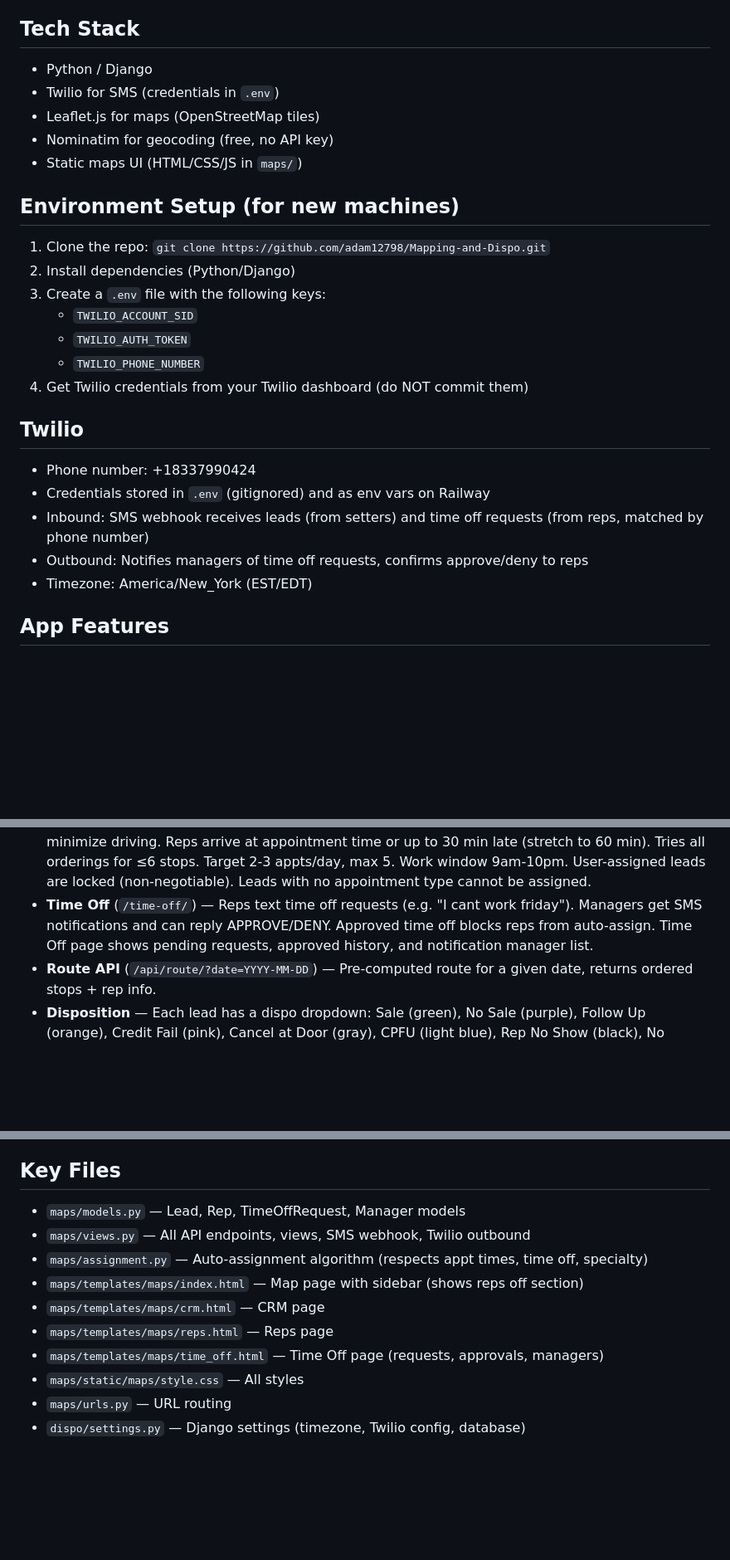
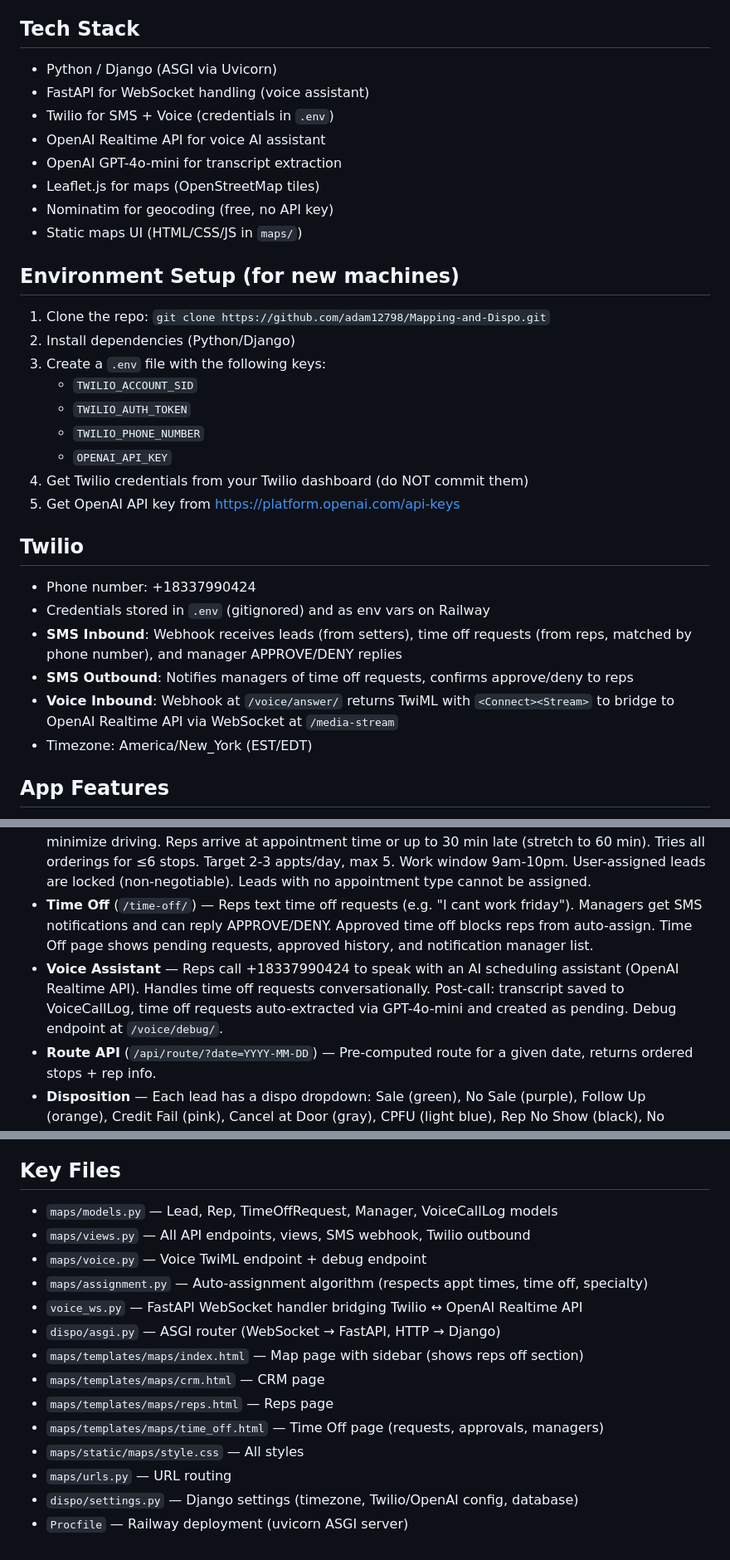
Before and after one commit to adam12798/Mapping-and-Dispo, a Markdown page: CLAUDE.md, 3 parts joined by grey strips. Shown at 83% size. Rendered like a GitHub page; blank space fills up the shorter version.

Commit message:
Update CLAUDE.md with voice assistant, FastAPI, ASGI architecture
Co-Authored-By: Claude Opus 4.6 <noreply@anthropic.com>

```diff
--- a/CLAUDE.md
+++ b/CLAUDE.md
@@ -13,8 +13,11 @@ Mapping and Dispo — a Django app for mapping MA utility providers with SMS int
 
 ## Tech Stack
 
-- Python / Django
-- Twilio for SMS (credentials in `.env`)
+- Python / Django (ASGI via Uvicorn)
+- FastAPI for WebSocket handling (voice assistant)
+- Twilio for SMS + Voice (credentials in `.env`)
+- OpenAI Realtime API for voice AI assistant
+- OpenAI GPT-4o-mini for transcript extraction
 - Leaflet.js for maps (OpenStreetMap tiles)
 - Nominatim for geocoding (free, no API key)
 - Static maps UI (HTML/CSS/JS in `maps/`)
@@ -27,14 +30,17 @@ Mapping and Dispo — a Django app for mapping MA utility providers with SMS int
    - `TWILIO_ACCOUNT_SID`
    - `TWILIO_AUTH_TOKEN`
    - `TWILIO_PHONE_NUMBER`
+   - `OPENAI_API_KEY`
 4. Get Twilio credentials from your Twilio dashboard (do NOT commit them)
+5. Get OpenAI API key from https://platform.openai.com/api-keys
 
 ## Twilio
 
 - Phone number: +18337990424
 - Credentials stored in `.env` (gitignored) and as env vars on Railway
-- Inbound: SMS webhook receives leads (from setters) and time off requests (from reps, matched by phone number)
-- Outbound: Notifies managers of time off requests, confirms approve/deny to reps
+- **SMS Inbound**: Webhook receives leads (from setters), time off requests (from reps, matched by phone number), and manager APPROVE/DENY replies
+- **SMS Outbound**: Notifies managers of time off requests, confirms approve/deny to reps
+- **Voice Inbound**: Webhook at `/voice/answer/` returns TwiML with `<Connect><Stream>` to bridge to OpenAI Realtime API via WebSocket at `/media-stream`
 - Timezone: America/New_York (EST/EDT)
 
 ## App Features
@@ -44,6 +50,7 @@ Mapping and Dispo — a Django app for mapping MA utility providers with SMS int
 - **Reps** (`/reps/`) — Sales rep management with star ratings, color picker (route lines), specialty, and active/inactive status dropdown.
 - **Auto-Assign** — Algorithm distributes appointments to active reps based on appointment time, specialty, travel distance, and workload balance. Priority 1: maximize coverage, Priority 2: minimize driving. Reps arrive at appointment time or up to 30 min late (stretch to 60 min). Tries all orderings for ≤6 stops. Target 2-3 appts/day, max 5. Work window 9am-10pm. User-assigned leads are locked (non-negotiable). Leads with no appointment type cannot be assigned.
 - **Time Off** (`/time-off/`) — Reps text time off requests (e.g. "I cant work friday"). Managers get SMS notifications and can reply APPROVE/DENY. Approved time off blocks reps from auto-assign. Time Off page shows pending requests, approved history, and notification manager list.
+- **Voice Assistant** — Reps call +18337990424 to speak with an AI scheduling assistant (OpenAI Realtime API). Handles time off requests conversationally. Post-call: transcript saved to VoiceCallLog, time off requests auto-extracted via GPT-4o-mini and created as pending. Debug endpoint at `/voice/debug/`.
 - **Route API** (`/api/route/?date=YYYY-MM-DD`) — Pre-computed route for a given date, returns ordered stops + rep info.
 - **Disposition** — Each lead has a dispo dropdown: Sale (green), No Sale (purple), Follow Up (orange), Credit Fail (pink), Cancel at Door (gray), CPFU (light blue), Rep No Show (black), No Coverage (cherry red).
 
@@ -76,13 +83,17 @@ Mapping and Dispo — a Django app for mapping MA utility providers with SMS int
 
 ## Key Files
 
-- `maps/models.py` — Lead, Rep, TimeOffRequest, Manager models
+- `maps/models.py` — Lead, Rep, TimeOffRequest, Manager, VoiceCallLog models
 - `maps/views.py` — All API endpoints, views, SMS webhook, Twilio outbound
+- `maps/voice.py` — Voice TwiML endpoint + debug endpoint
 - `maps/assignment.py` — Auto-assignment algorithm (respects appt times, time off, specialty)
+- `voice_ws.py` — FastAPI WebSocket handler bridging Twilio ↔ OpenAI Realtime API
+- `dispo/asgi.py` — ASGI router (WebSocket → FastAPI, HTTP → Django)
 - `maps/templates/maps/index.html` — Map page with sidebar (shows reps off section)
 - `maps/templates/maps/crm.html` — CRM page
 - `maps/templates/maps/reps.html` — Reps page
 - `maps/templates/maps/time_off.html` — Time Off page (requests, approvals, managers)
 - `maps/static/maps/style.css` — All styles
 - `maps/urls.py` — URL routing
-- `dispo/settings.py` — Django settings (timezone, Twilio config, database)
+- `dispo/settings.py` — Django settings (timezone, Twilio/OpenAI config, database)
+- `Procfile` — Railway deployment (uvicorn ASGI server)
```
